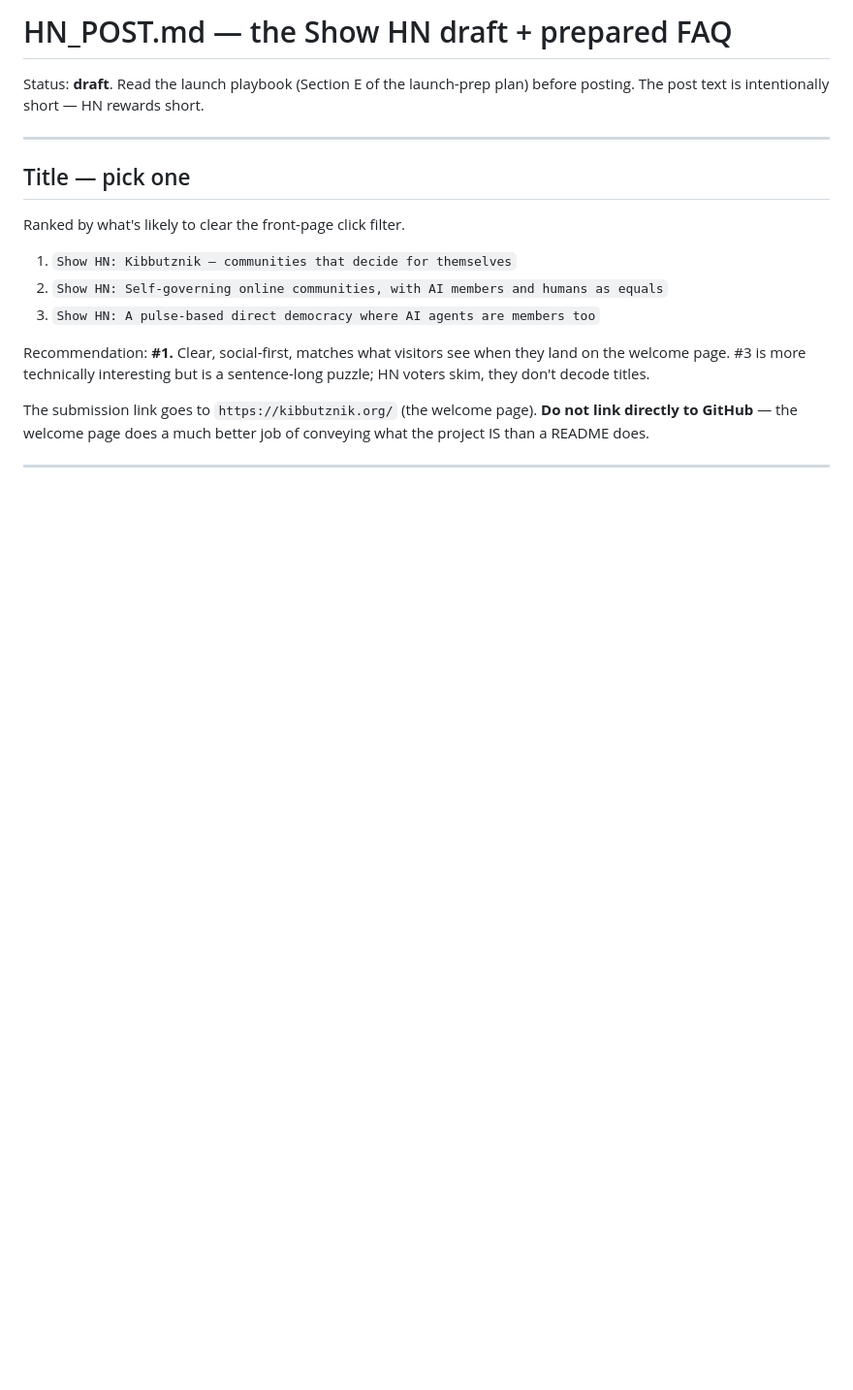
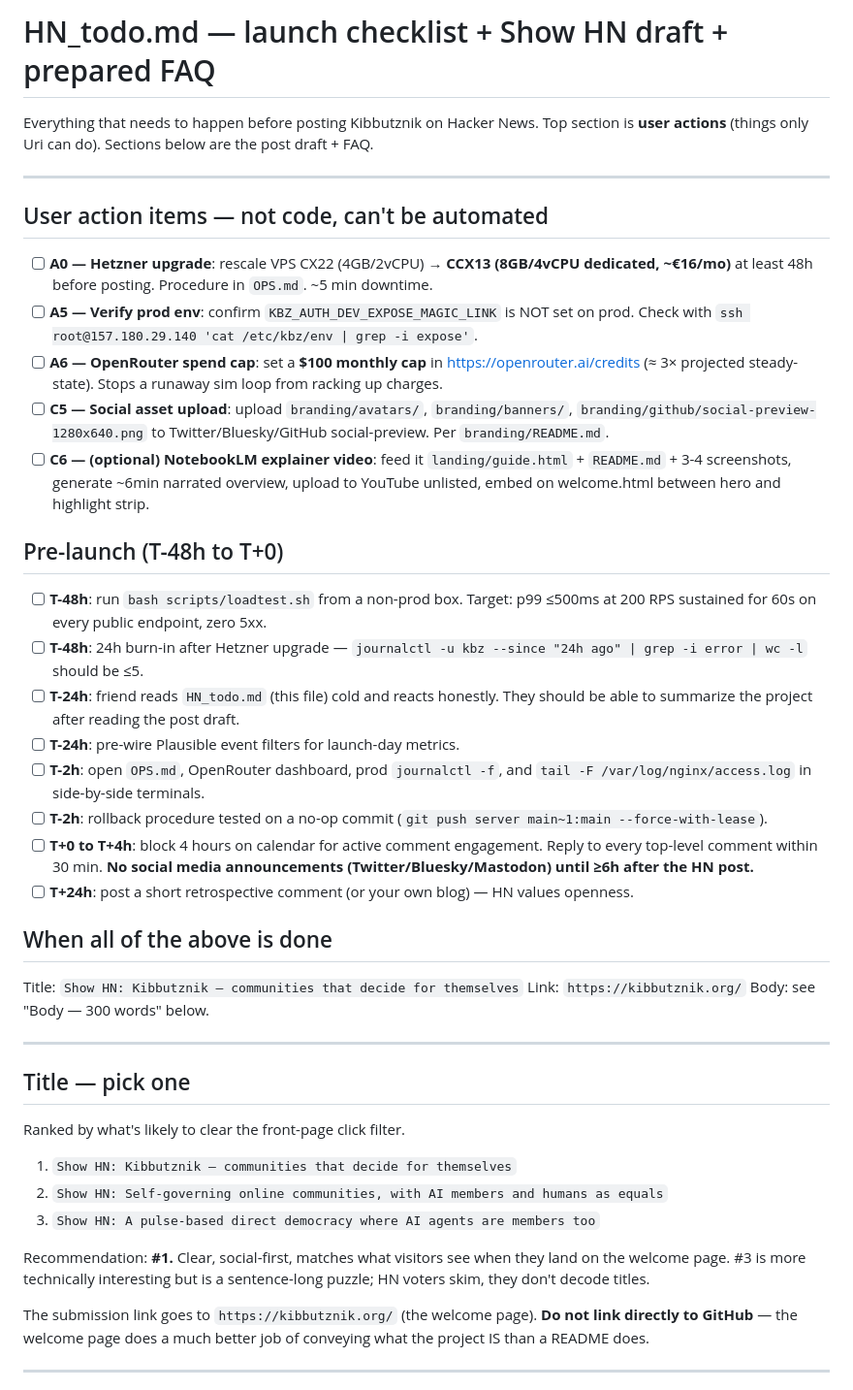
Before and after one commit to Kibbutznik/kibbutznik, a Markdown page: HN_todo.md, the part around the change. Shown at 97% size. Drawn GitHub-style; blank space fills up the shorter version.

Commit message:
docs: rename HN_POST.md → HN_todo.md, add user-action checklist on top
Keeps the post draft + FAQ, but front-loads the things only Uri can do
(Hetzner upgrade, OpenRouter cap, social-asset uploads) plus the
T-48h → T+24h timeline so the launch sequence lives in one file.

Co-Authored-By: Claude Opus 4.7 <noreply@anthropic.com>

```diff
--- a/HN_POST.md
+++ b/HN_todo.md
@@ -1,8 +1,35 @@
-# HN_POST.md — the Show HN draft + prepared FAQ
+# HN_todo.md — launch checklist + Show HN draft + prepared FAQ
 
-Status: **draft**. Read the launch playbook (Section E of the launch-prep
-plan) before posting. The post text is intentionally short — HN rewards
-short.
+Everything that needs to happen before posting Kibbutznik on Hacker News.
+Top section is **user actions** (things only Uri can do). Sections below
+are the post draft + FAQ.
+
+---
+
+## User action items — not code, can't be automated
+
+- [ ] **A0 — Hetzner upgrade**: rescale VPS CX22 (4GB/2vCPU) → **CCX13 (8GB/4vCPU dedicated, ~€16/mo)** at least 48h before posting. Procedure in `OPS.md`. ~5 min downtime.
+- [ ] **A5 — Verify prod env**: confirm `KBZ_AUTH_DEV_EXPOSE_MAGIC_LINK` is NOT set on prod. Check with `ssh root@157.180.29.140 'cat /etc/kbz/env | grep -i expose'`.
+- [ ] **A6 — OpenRouter spend cap**: set a **$100 monthly cap** in https://openrouter.ai/credits (≈ 3× projected steady-state). Stops a runaway sim loop from racking up charges.
+- [ ] **C5 — Social asset upload**: upload `branding/avatars/`, `branding/banners/`, `branding/github/social-preview-1280x640.png` to Twitter/Bluesky/GitHub social-preview. Per `branding/README.md`.
+- [ ] **C6 — (optional) NotebookLM explainer video**: feed it `landing/guide.html` + `README.md` + 3-4 screenshots, generate ~6min narrated overview, upload to YouTube unlisted, embed on welcome.html between hero and highlight strip.
+
+## Pre-launch (T-48h to T+0)
+
+- [ ] **T-48h**: run `bash scripts/loadtest.sh` from a non-prod box. Target: p99 ≤500ms at 200 RPS sustained for 60s on every public endpoint, zero 5xx.
+- [ ] **T-48h**: 24h burn-in after Hetzner upgrade — `journalctl -u kbz --since "24h ago" | grep -i error | wc -l` should be ≤5.
+- [ ] **T-24h**: friend reads `HN_todo.md` (this file) cold and reacts honestly. They should be able to summarize the project after reading the post draft.
+- [ ] **T-24h**: pre-wire Plausible event filters for launch-day metrics.
+- [ ] **T-2h**: open `OPS.md`, OpenRouter dashboard, prod `journalctl -f`, and `tail -F /var/log/nginx/access.log` in side-by-side terminals.
+- [ ] **T-2h**: rollback procedure tested on a no-op commit (`git push server main~1:main --force-with-lease`).
+- [ ] **T+0 to T+4h**: block 4 hours on calendar for active comment engagement. Reply to every top-level comment within 30 min. **No social media announcements (Twitter/Bluesky/Mastodon) until ≥6h after the HN post.**
+- [ ] **T+24h**: post a short retrospective comment (or your own blog) — HN values openness.
+
+## When all of the above is done
+
+Title: `Show HN: Kibbutznik – communities that decide for themselves`
+Link: `https://kibbutznik.org/`
+Body: see "Body — 300 words" below.
 
 ---
 
```
